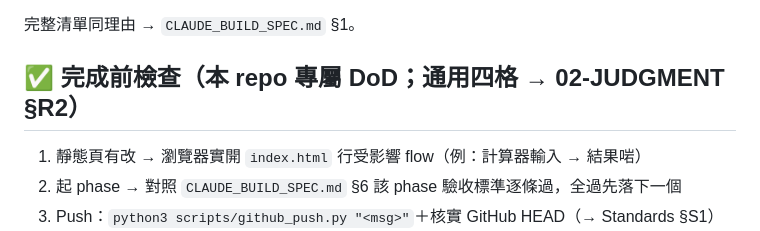
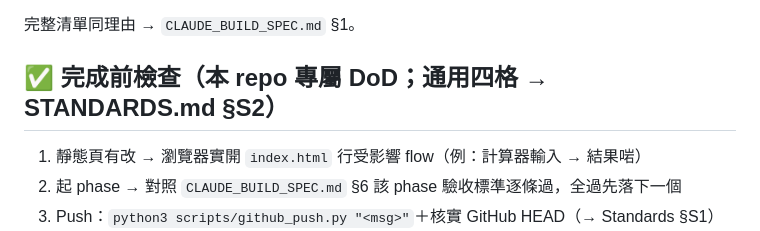
Before and after one commit to auzistephanie/make-my-home, a Markdown page: CLAUDE.md, the part around the change. Rendered like a GitHub page.

Commit message:
[claude@Ian-MacBook-Air] CLAUDE.md DoD 段舊編號引用修正：通用四格 → STANDARDS.md §S2

```diff
--- a/CLAUDE.md
+++ b/CLAUDE.md
@@ -37,7 +37,7 @@ Code 五個 phase 全部起完＋部署咗。剩返兩個淨係 Stephanie 先做
 
 完整清單同理由 → `CLAUDE_BUILD_SPEC.md` §1。
 
-## ✅ 完成前檢查（本 repo 專屬 DoD；通用四格 → 02-JUDGMENT §R2）
+## ✅ 完成前檢查（本 repo 專屬 DoD；通用四格 → STANDARDS.md §S2）
 
 1. 靜態頁有改 → 瀏覽器實開 `index.html` 行受影響 flow（例：計算器輸入 → 結果啱）
 2. 起 phase → 對照 `CLAUDE_BUILD_SPEC.md` §6 該 phase 驗收標準逐條過，全過先落下一個
```
